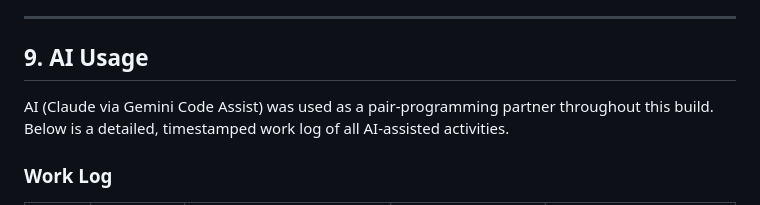
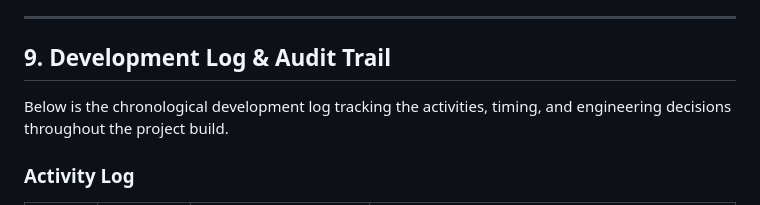
Before and after one commit to Huzzi122201/LAAM, a Markdown page: README.md, the part around one of its changes. Drawn GitHub-style.

Commit message:
docs: update development log and audit trail in README

```diff
--- a/README.md
+++ b/README.md
@@ -185,9 +185,9 @@ node server/test.js
 
 ---
 
-## 9. AI Usage
+## 9. Development Log & Audit Trail
 
-AI (Claude via Gemini Code Assist) was used as a pair-programming partner throughout this build. Below is a detailed, timestamped work log of all AI-assisted activities.
+Below is the chronological development log tracking the activities, timing, and engineering decisions throughout the project build.
 
-### Work Log
+### Activity Log
 
```
Also changed, not shown: other parts of README.md (+13 -23 lines).
